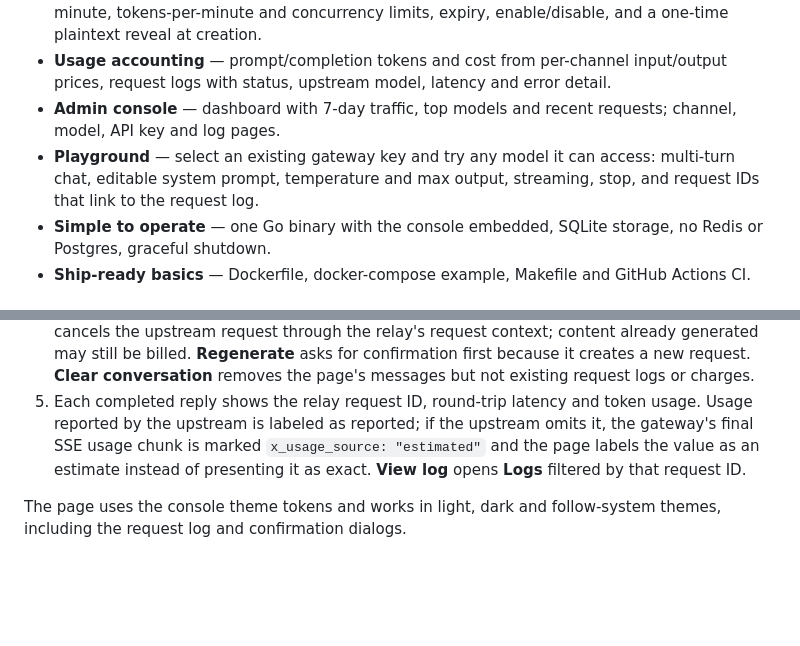
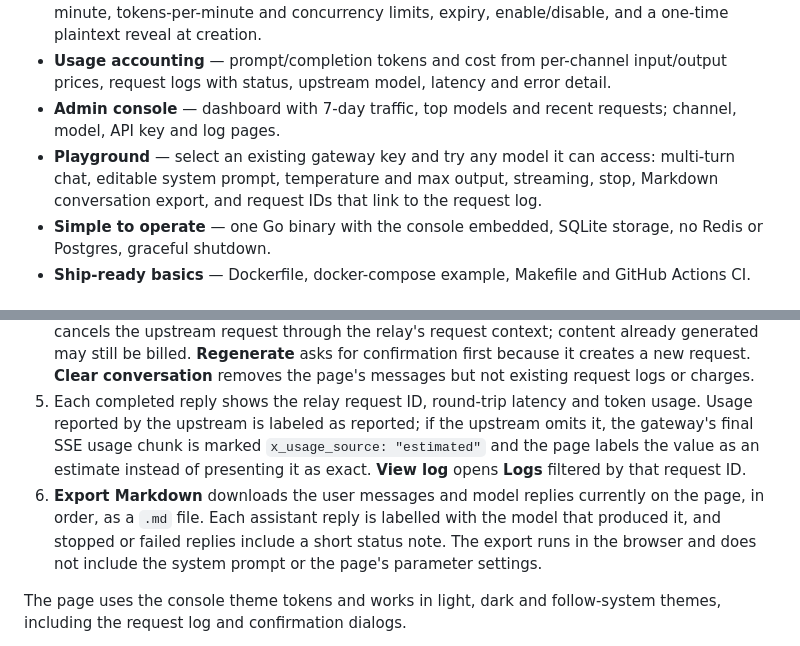
Before and after one commit to big91987/model-relay-by-dshsa, a Markdown page: README.md, 2 parts joined by grey strips. Drawn GitHub-style; blank space fills up the shorter version.

Commit message:
feat: export Playground conversations as Markdown

```diff
--- a/README.md
+++ b/README.md
@@ -14,7 +14,7 @@ A self-hosted model gateway written in Go, with a React admin console. It expose
 - **Gateway keys** — per-key USD balance, daily spending budget, model allowlists, requests-per-minute, tokens-per-minute and concurrency limits, expiry, enable/disable, and a one-time plaintext reveal at creation.
 - **Usage accounting** — prompt/completion tokens and cost from per-channel input/output prices, request logs with status, upstream model, latency and error detail.
 - **Admin console** — dashboard with 7-day traffic, top models and recent requests; channel, model, API key and log pages.
-- **Playground** — select an existing gateway key and try any model it can access: multi-turn chat, editable system prompt, temperature and max output, streaming, stop, and request IDs that link to the request log.
+- **Playground** — select an existing gateway key and try any model it can access: multi-turn chat, editable system prompt, temperature and max output, streaming, stop, Markdown conversation export, and request IDs that link to the request log.
 - **Simple to operate** — one Go binary with the console embedded, SQLite storage, no Redis or Postgres, graceful shutdown.
 - **Ship-ready basics** — Dockerfile, docker-compose example, Makefile and GitHub Actions CI.
 
@@ -178,6 +178,7 @@ Open **Playground** in the console after signing in and choose one of the gatewa
 3. Optionally edit the system prompt, temperature and maximum output tokens, then send a message. Multi-turn history, including earlier assistant replies, is sent as context on the next request.
 4. Responses stream into the conversation. **Stop generating** aborts the browser read and cancels the upstream request through the relay's request context; content already generated may still be billed. **Regenerate** asks for confirmation first because it creates a new request. **Clear conversation** removes the page's messages but not existing request logs or charges.
 5. Each completed reply shows the relay request ID, round-trip latency and token usage. Usage reported by the upstream is labeled as reported; if the upstream omits it, the gateway's final SSE usage chunk is marked `x_usage_source: "estimated"` and the page labels the value as an estimate instead of presenting it as exact. **View log** opens **Logs** filtered by that request ID.
+6. **Export Markdown** downloads the user messages and model replies currently on the page, in order, as a `.md` file. Each assistant reply is labelled with the model that produced it, and stopped or failed replies include a short status note. The export runs in the browser and does not include the system prompt or the page's parameter settings.
 
 The page uses the console theme tokens and works in light, dark and follow-system themes, including the request log and confirmation dialogs.
 
```
Also changed, not shown: docs/playground.md (+43 -1 lines), docs/screenshots/playground-export-after.png (added), docs/screenshots/playground-export-before.png (added), 1 other file.
